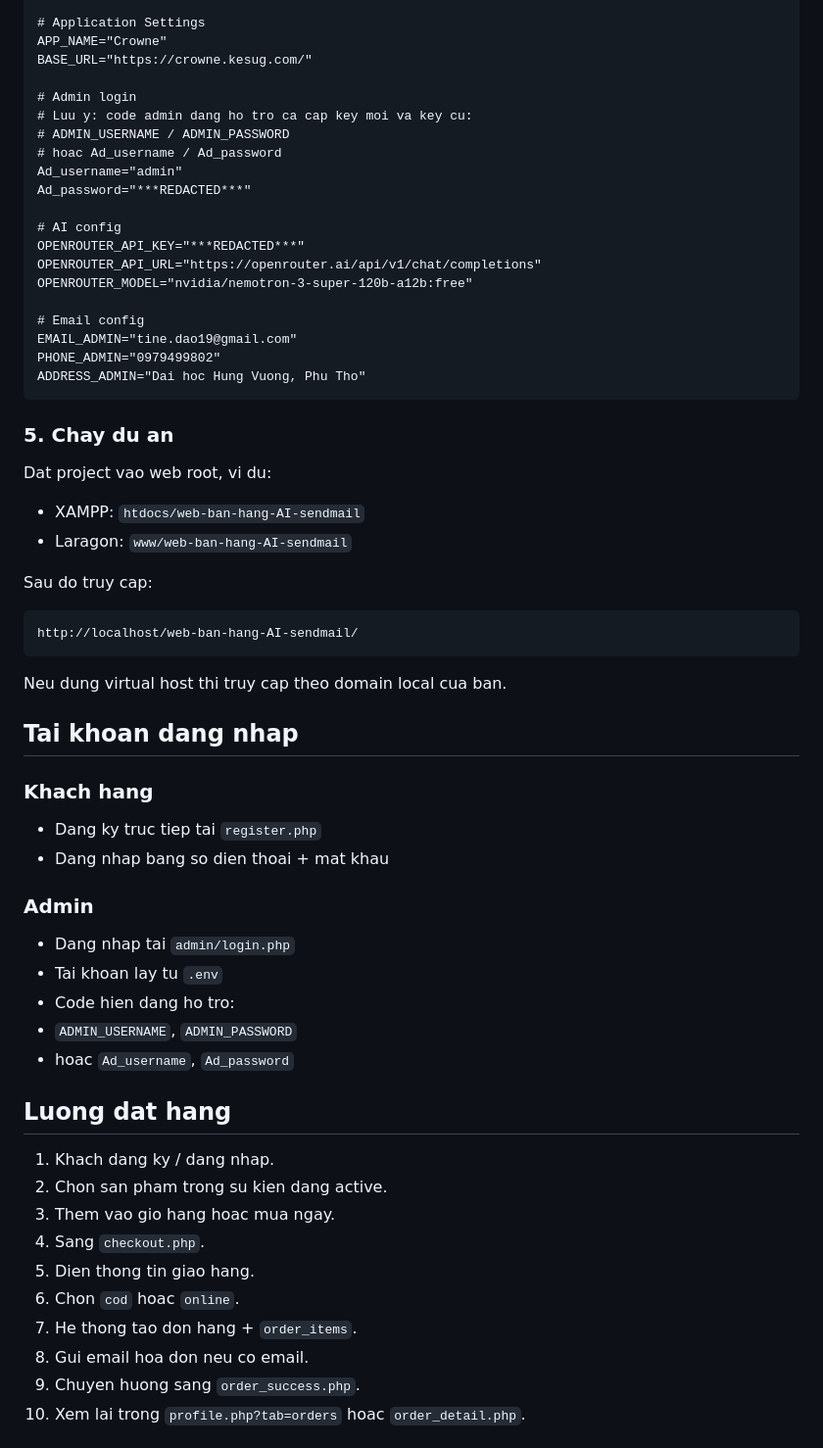
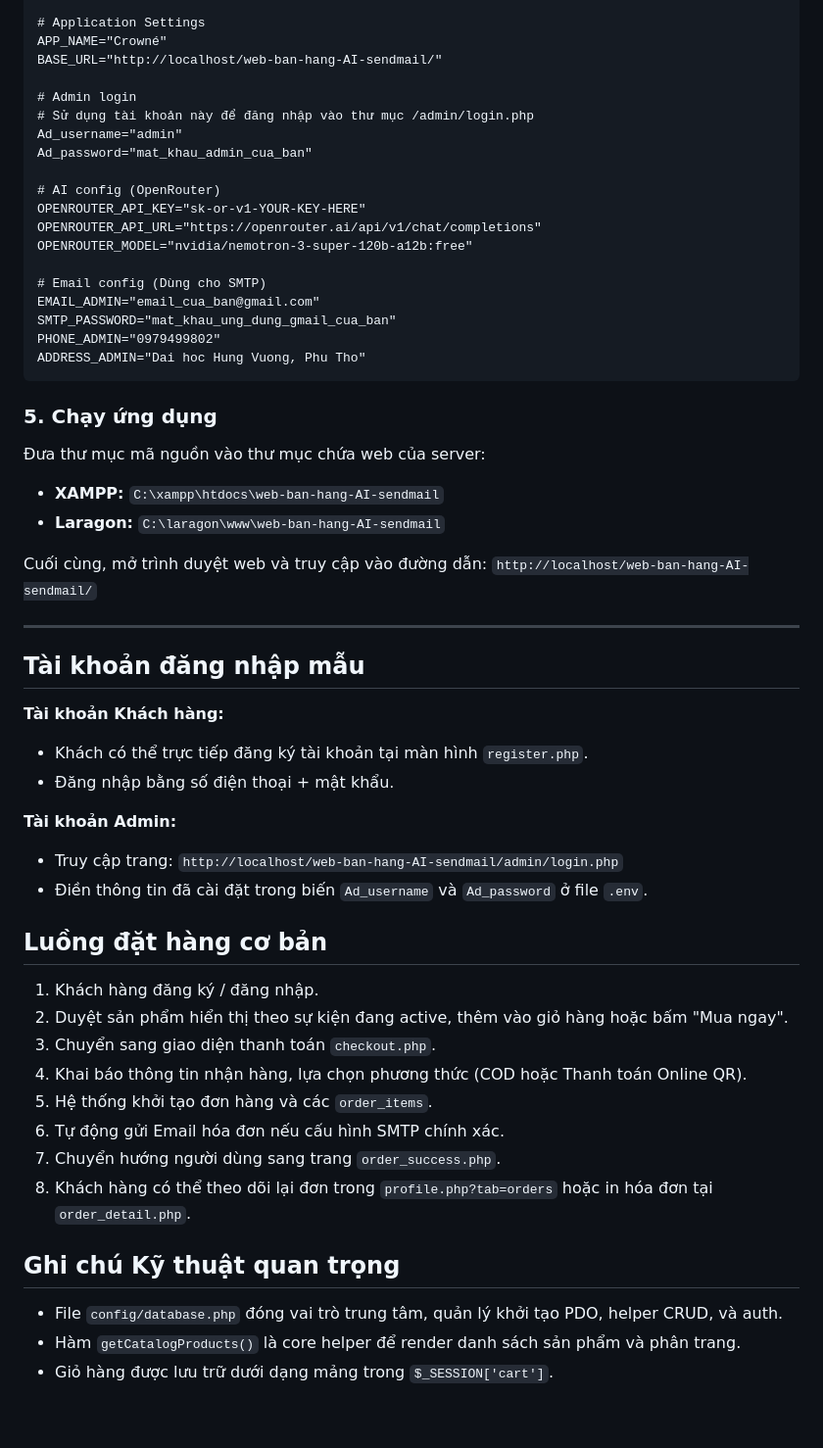
Before and after one commit to tinedao/web-ban-hang-AI-sendmail, a Markdown page: README.md, the part around one of its changes. Shown at 98% size. GitHub-like rendering; blank space fills up the shorter version.

````diff
--- a/README.md
+++ b/README.md
@@ -263,66 +115,57 @@ DB_PASS="***REDACTED***"
 
 # Application Settings
-APP_NAME="Crowne"
-BASE_URL="https://crowne.kesug.com/"
+APP_NAME="Crowné"
+BASE_URL="http://localhost/web-ban-hang-AI-sendmail/"
 
 # Admin login
-# Luu y: code admin dang ho tro ca cap key moi va key cu:
-# ADMIN_USERNAME / ADMIN_PASSWORD
-# hoac Ad_username / Ad_password
+# Sử dụng tài khoản này để đăng nhập vào thư mục /admin/login.php
 Ad_username="admin"
-Ad_password="***REDACTED***"
+Ad_password="mat_khau_admin_cua_ban"
 
-# AI config
-OPENROUTER_API_KEY="***REDACTED***"
+# AI config (OpenRouter)
+OPENROUTER_API_KEY="sk-or-v1-YOUR-KEY-HERE"
 OPENROUTER_API_URL="https://openrouter.ai/api/v1/chat/completions"
 OPENROUTER_MODEL="nvidia/nemotron-3-super-120b-a12b:free"
 
-# Email config
-EMAIL_ADMIN="tine.dao19@gmail.com"
+# Email config (Dùng cho SMTP)
+EMAIL_ADMIN="email_cua_ban@gmail.com"
+SMTP_PASSWORD="mat_khau_ung_dung_gmail_cua_ban"
 PHONE_ADMIN="0979499802"
 ADDRESS_ADMIN="Dai hoc Hung Vuong, Phu Tho"
 ```
 
-### 5. Chay du an
+### 5. Chạy ứng dụng
+Đưa thư mục mã nguồn vào thư mục chứa web của server:
+- **XAMPP:** `C:\xampp\htdocs\web-ban-hang-AI-sendmail`
+- **Laragon:** `C:\laragon\www\web-ban-hang-AI-sendmail`
 
-Dat project vao web root, vi du:
+Cuối cùng, mở trình duyệt web và truy cập vào đường dẫn:
+`http://localhost/web-ban-hang-AI-sendmail/`
 
-- XAMPP: `htdocs/web-ban-hang-AI-sendmail`
-- Laragon: `www/web-ban-hang-AI-sendmail`
+---
 
-Sau do truy cap:
+## Tài khoản đăng nhập mẫu
 
-```text
-http://localhost/web-ban-hang-AI-sendmail/
-```
+**Tài khoản Khách hàng:**
+- Khách có thể trực tiếp đăng ký tài khoản tại màn hình `register.php`.
+- Đăng nhập bằng số điện thoại + mật khẩu.
 
-Neu dung virtual host thi truy cap theo domain local cua ban.
+**Tài khoản Admin:**
+- Truy cập trang: `http://localhost/web-ban-hang-AI-sendmail/admin/login.php`
+- Điền thông tin đã cài đặt trong biến `Ad_username` và `Ad_password` ở file `.env`.
 
-## Tai khoan dang nhap
+## Luồng đặt hàng cơ bản
+1. Khách hàng đăng ký / đăng nhập.
+2. Duyệt sản phẩm hiển thị theo sự kiện đang active, thêm vào giỏ hàng hoặc bấm "Mua ngay".
+3. Chuyển sang giao diện thanh toán `checkout.php`.
+4. Khai báo thông tin nhận hàng, lựa chọn phương thức (COD hoặc Thanh toán Online QR).
+5. Hệ thống khởi tạo đơn hàng và các `order_items`.
+6. Tự động gửi Email hóa đơn nếu cấu hình SMTP chính xác.
+7. Chuyển hướng người dùng sang trang `order_success.php`.
+8. Khách hàng có thể theo dõi lại đơn trong `profile.php?tab=orders` hoặc in hóa đơn tại `order_detail.php`.
 
-### Khach hang
+## Ghi chú Kỹ thuật quan trọng
+- File `config/database.php` đóng vai trò trung tâm, quản lý khởi tạo PDO, helper CRUD, và auth.
+- Hàm `getCatalogProducts()` là core helper để render danh sách sản phẩm và phân trang.
+- Giỏ hàng được lưu trữ dưới dạng mảng trong `$_SESSION['cart']`.
 
-- Dang ky truc tiep tai `register.php`
-- Dang nhap bang so dien thoai + mat khau
-
-### Admin
-
-- Dang nhap tai `admin/login.php`
-- Tai khoan lay tu `.env`
-- Code hien dang ho tro:
-- `ADMIN_USERNAME`, `ADMIN_PASSWORD`
-- hoac `Ad_username`, `Ad_password`
-
-## Luong dat hang
-
-1. Khach dang ky / dang nhap.
-2. Chon san pham trong su kien dang active.
-3. Them vao gio hang hoac mua ngay.
-4. Sang `checkout.php`.
-5. Dien thong tin giao hang.
-6. Chon `cod` hoac `online`.
-7. He thong tao don hang + `order_items`.
-8. Gui email hoa don neu co email.
-9. Chuyen huong sang `order_success.php`.
-10. Xem lai trong `profile.php?tab=orders` hoac `order_detail.php`.
-
````
Also changed, not shown: other parts of README.md (+81 -310 lines).
